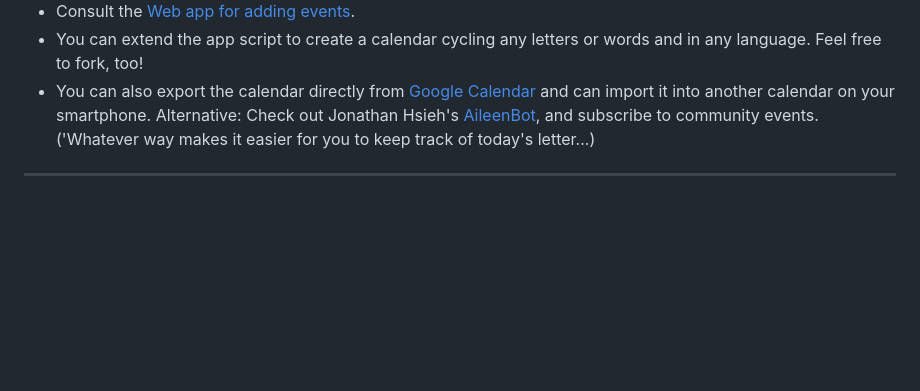
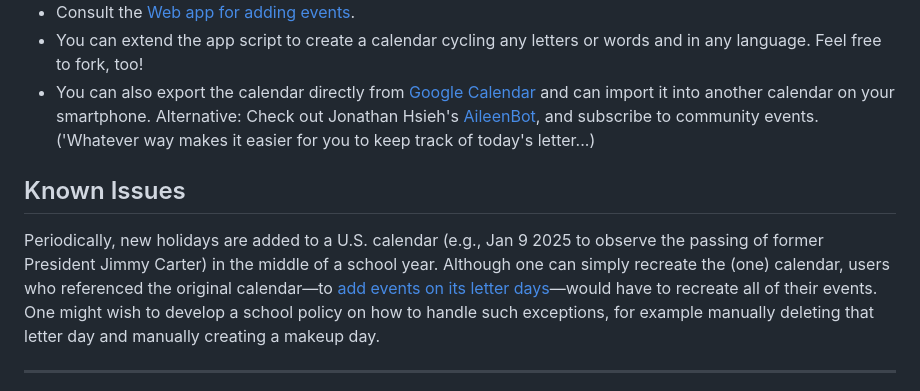
Before and after one commit to saegl5/jiayou_create_calendar, a Markdown page: README.md, the part around the change. Drawn GitHub-style; blank space fills up the shorter version.

Commit message:
add known issue

```diff
--- a/README.md
+++ b/README.md
@@ -51,6 +51,10 @@ Access to [Google Apps Script](https://script.google.com/)
 - You can extend the app script to create a calendar cycling any letters or words and in any language. Feel free to fork, too!
 - You can also export the calendar directly from [Google Calendar](https://calendar.google.com/calendar/) and can import it into another calendar on your smartphone. Alternative: Check out Jonathan Hsieh's [AileenBot](https://account.aileenbot.com/), and subscribe to community events. ('Whatever way makes it easier for you to keep track of today's letter...)
 
+## Known Issues
+
+Periodically, new holidays are added to a U.S. calendar (e.g., Jan 9 2025 to observe the passing of former President Jimmy Carter) in the middle of a school year. Although one can simply recreate the (one) calendar, users who referenced the original calendar&mdash;to [add events on its letter days](https://github.com/saegl5/jiayou_add_events)&mdash;would have to recreate all of their events. One might wish to develop a school policy on how to handle such exceptions, for example manually deleting that letter day and manually creating a makeup day.
+
 <hr>
 Made with &heartsuit; in Visual Studio Code and Zed
 
```
